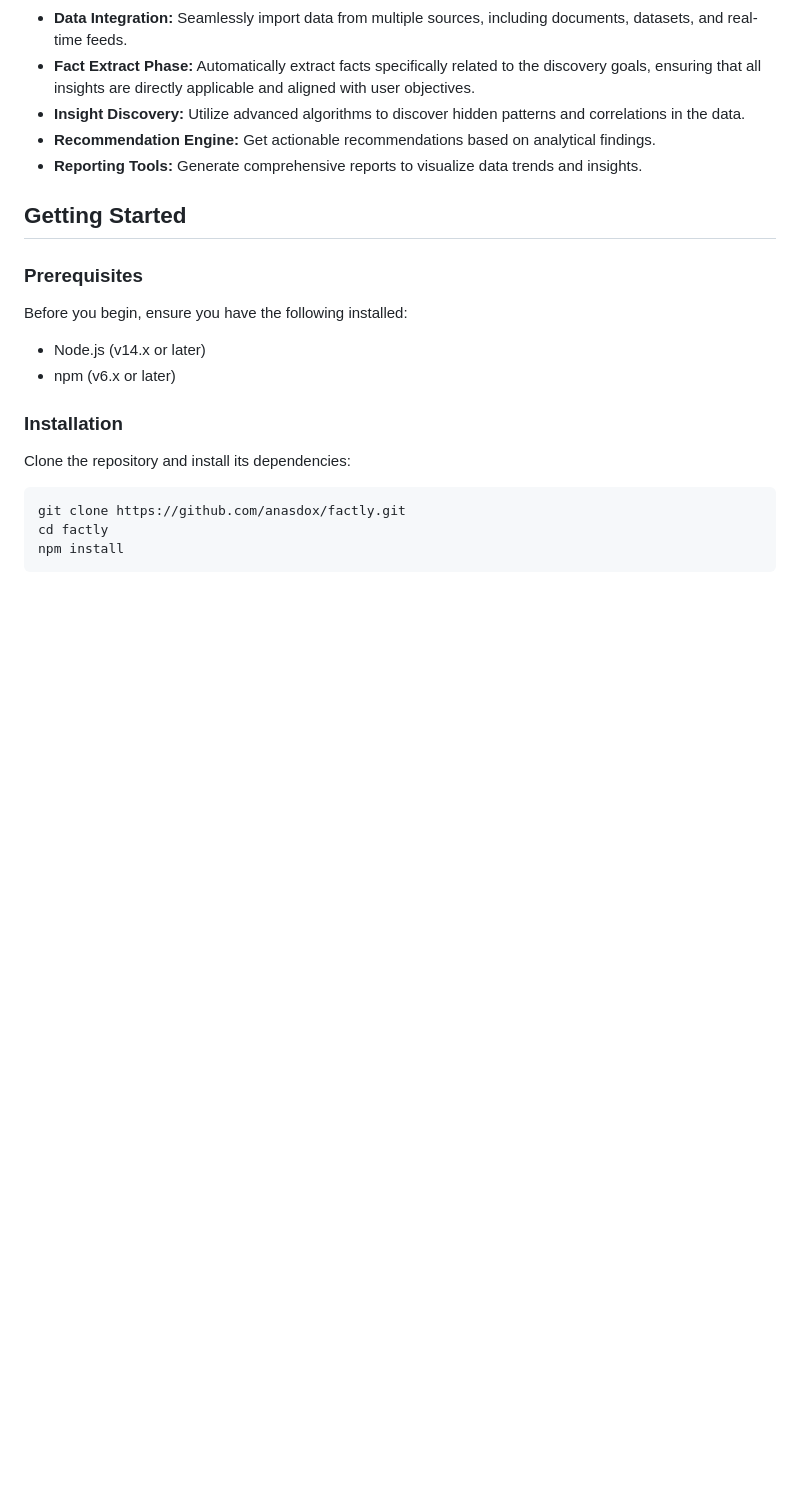
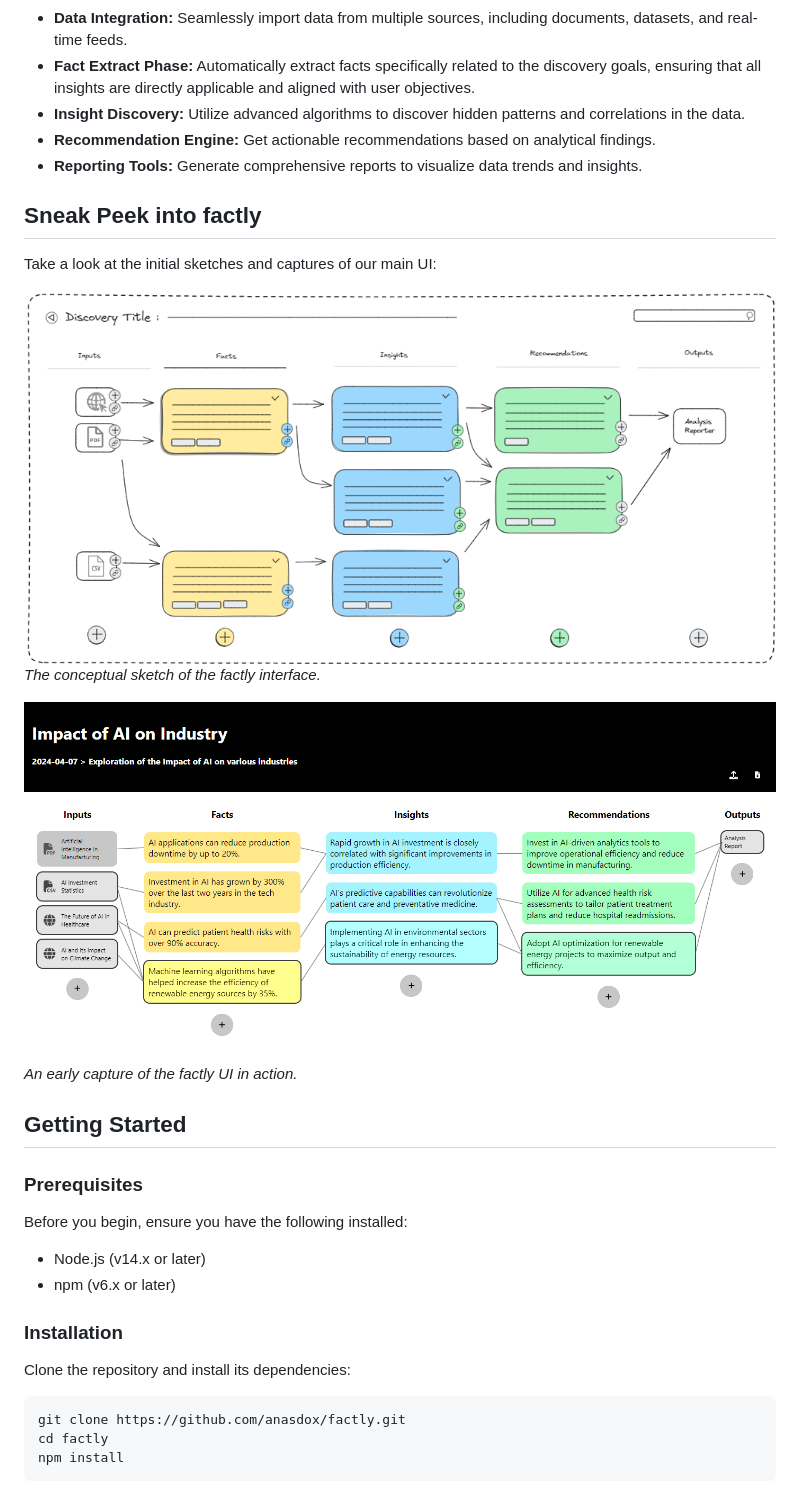
Before and after one commit to anasdox/factly, a Markdown page: README.md, the part around one of its changes. Rendered like a GitHub page; pictures changed too: public/ui-capture.png (added), public/ui-sketch.png (added); blank space fills up the shorter version.

Commit message:
doc(readme) add some pictures and context

```diff
--- a/README.md
+++ b/README.md
@@ -13,6 +13,15 @@ factly aims to hamonize the way organizations and individuals conduct discoverie
 - **Recommendation Engine:** Get actionable recommendations based on analytical findings.
 - **Reporting Tools:** Generate comprehensive reports to visualize data trends and insights.
 
+## Sneak Peek into factly
+
+Take a look at the initial sketches and captures of our main UI:
+
+![UI Sketch](./public/ui-sketch.png)
+*The conceptual sketch of the factly interface.*
+
+![UI Capture](./public/ui-capture.png)
+*An early capture of the factly UI in action.*
 
 ## Getting Started
 
```
Also changed, not shown: other parts of README.md (+9 -0 lines), 2 other files.
